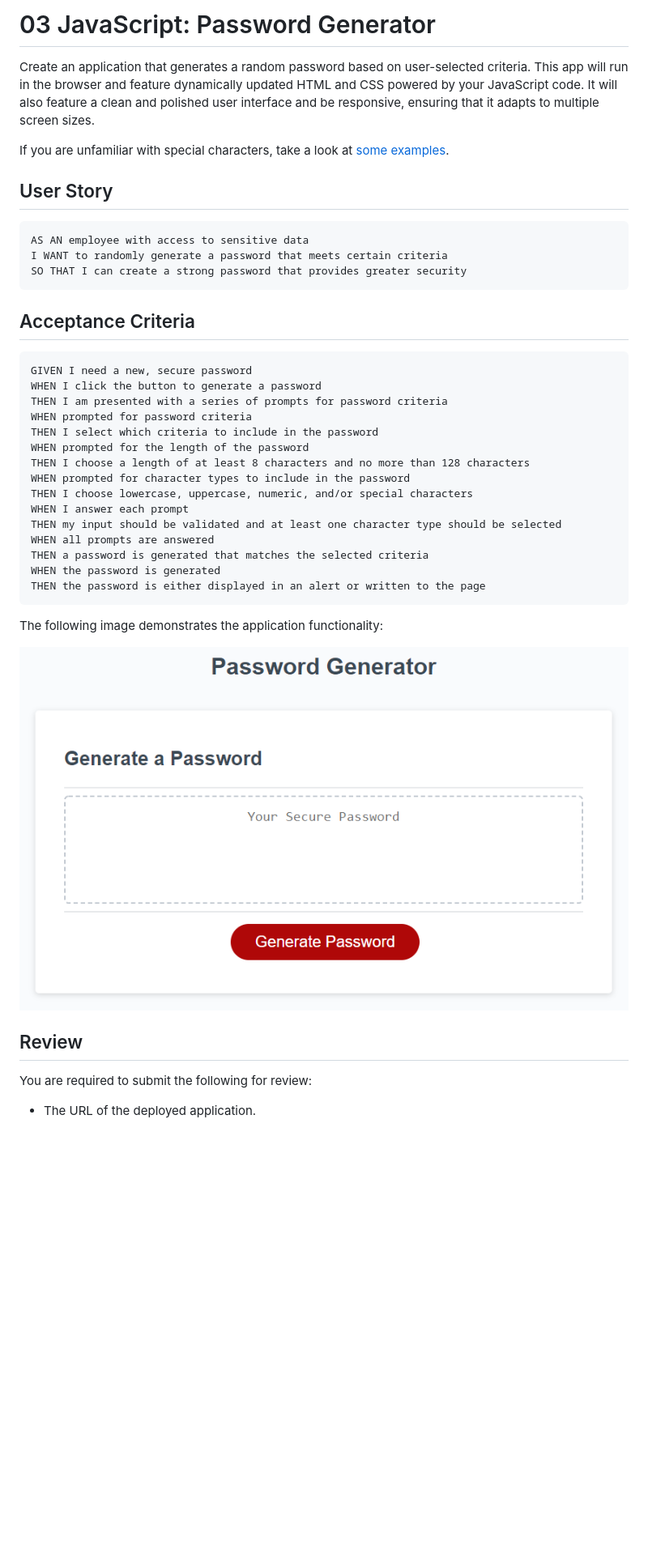
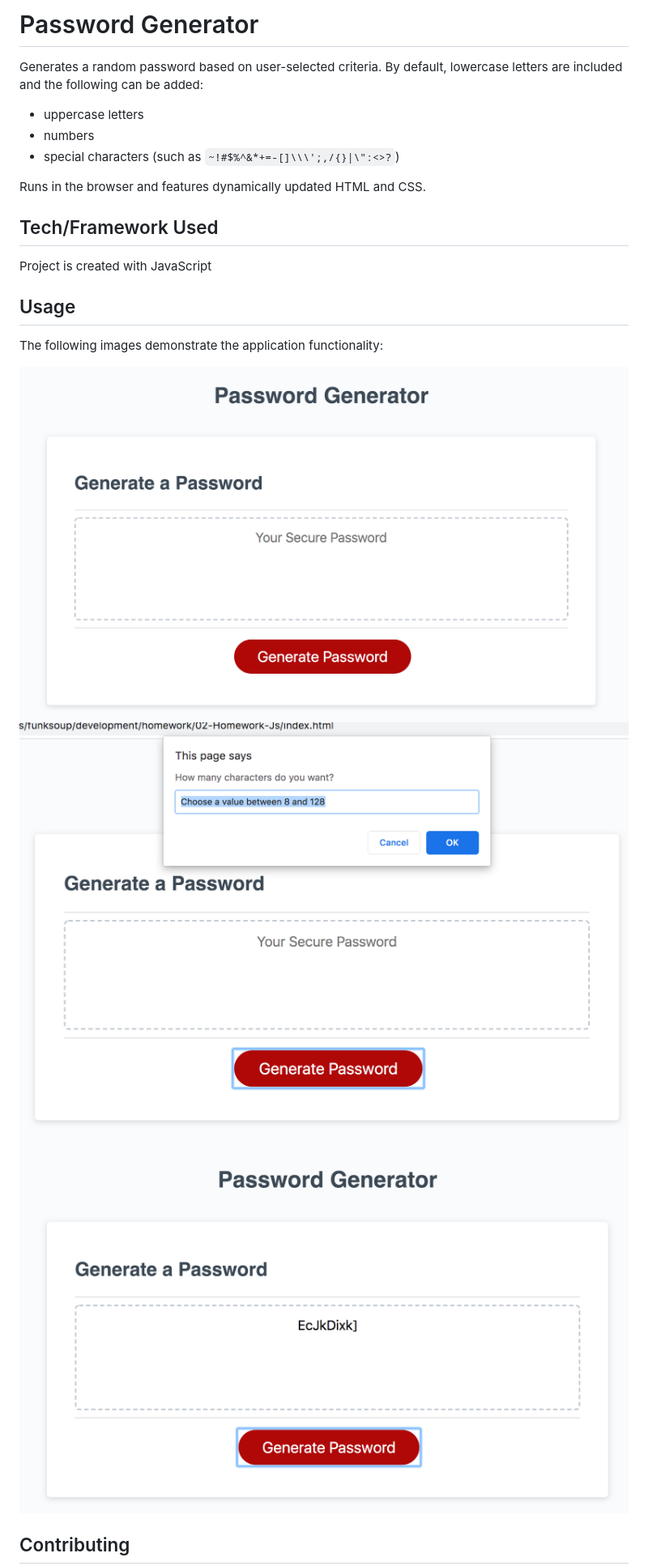
Before and after one commit to funksoup/02-Homework-Js, a Markdown page: README.md, the part around the change printed below. Shown: that part at 81% size. Drawn GitHub-style; pictures changed too: Assets/passwordgen_1.png (added), Assets/passwordgen_2.png (added), Assets/passwordgen_3.png (added); blank space fills up the shorter version.

````diff
--- a/README.md
+++ b/README.md
@@ -1,44 +1,26 @@
-# 03 JavaScript: Password Generator
+# Password Generator
 
-Create an application that generates a random password based on user-selected criteria. This app will run in the browser and feature dynamically updated HTML and CSS powered by your JavaScript code. It will also feature a clean and polished user interface and be responsive, ensuring that it adapts to multiple screen sizes.
+Generates a random password based on user-selected criteria. By default, lowercase letters are included and the following can be added:
+* uppercase letters
+* numbers
+* special characters (such as `~!#$%^&*+=-[]\\\';,/{}|\":<>?`)
 
-If you are unfamiliar with special characters, take a look at [some examples](https://www.owasp.org/index.php/Password_special_characters).
+Runs in the browser and features dynamically updated HTML and CSS.
 
-## User Story
 
-```
-AS AN employee with access to sensitive data
-I WANT to randomly generate a password that meets certain criteria
-SO THAT I can create a strong password that provides greater security
-```
+## Tech/Framework Used
 
-## Acceptance Criteria
+Project is created with JavaScript
 
-```
-GIVEN I need a new, secure password
-WHEN I click the button to generate a password
-THEN I am presented with a series of prompts for password criteria
-WHEN prompted for password criteria
-THEN I select which criteria to include in the password
-WHEN prompted for the length of the password
-THEN I choose a length of at least 8 characters and no more than 128 characters
-WHEN prompted for character types to include in the password
-THEN I choose lowercase, uppercase, numeric, and/or special characters
-WHEN I answer each prompt
-THEN my input should be validated and at least one character type should be selected
-WHEN all prompts are answered
-THEN a password is generated that matches the selected criteria
-WHEN the password is generated
-THEN the password is either displayed in an alert or written to the page
-```
 
-The following image demonstrates the application functionality:
+## Usage
 
-![password generator demo](./Assets/03-javascript-homework-demo.png)
+The following images demonstrate the application functionality:
 
-## Review
+![password generator demo 1](./Assets/passwordgen_1.png)
+![password generator demo 2](./Assets/passwordgen_2.png)
+![password generator demo 3](./Assets/passwordgen_3.png)
 
-You are required to submit the following for review:
 
-* The URL of the deployed application.
+## Contributing
 
````
Also changed, not shown: other parts of README.md (+15 -3 lines).
